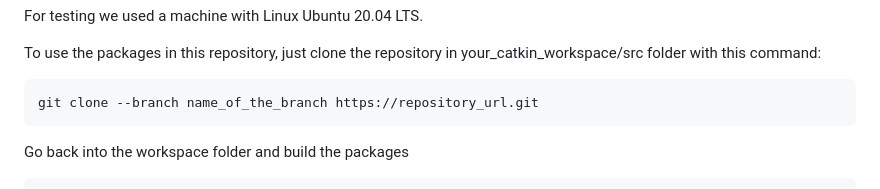
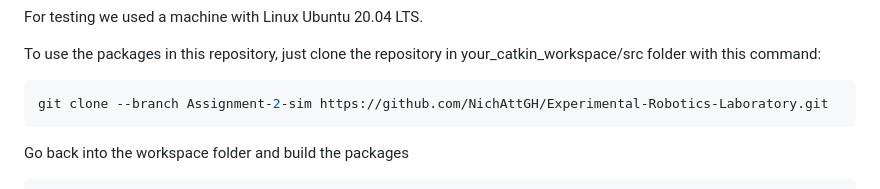
Before and after one commit to NichAttGH/Experimental-Robotics-Laboratory, a Markdown page: README.md, the part around the change. Drawn GitHub-style.

````diff
--- a/README.md
+++ b/README.md
@@ -45,7 +45,7 @@ For testing we used a machine with Linux Ubuntu 20.04 LTS.
 
 To use the packages in this repository, just clone the repository in your_catkin_workspace/src folder with this command:
 ```bash
-git clone --branch name_of_the_branch https://repository_url.git
+git clone --branch Assignment-2-sim https://github.com/NichAttGH/Experimental-Robotics-Laboratory.git
 ```
 
 Go back into the workspace folder and build the packages
````
